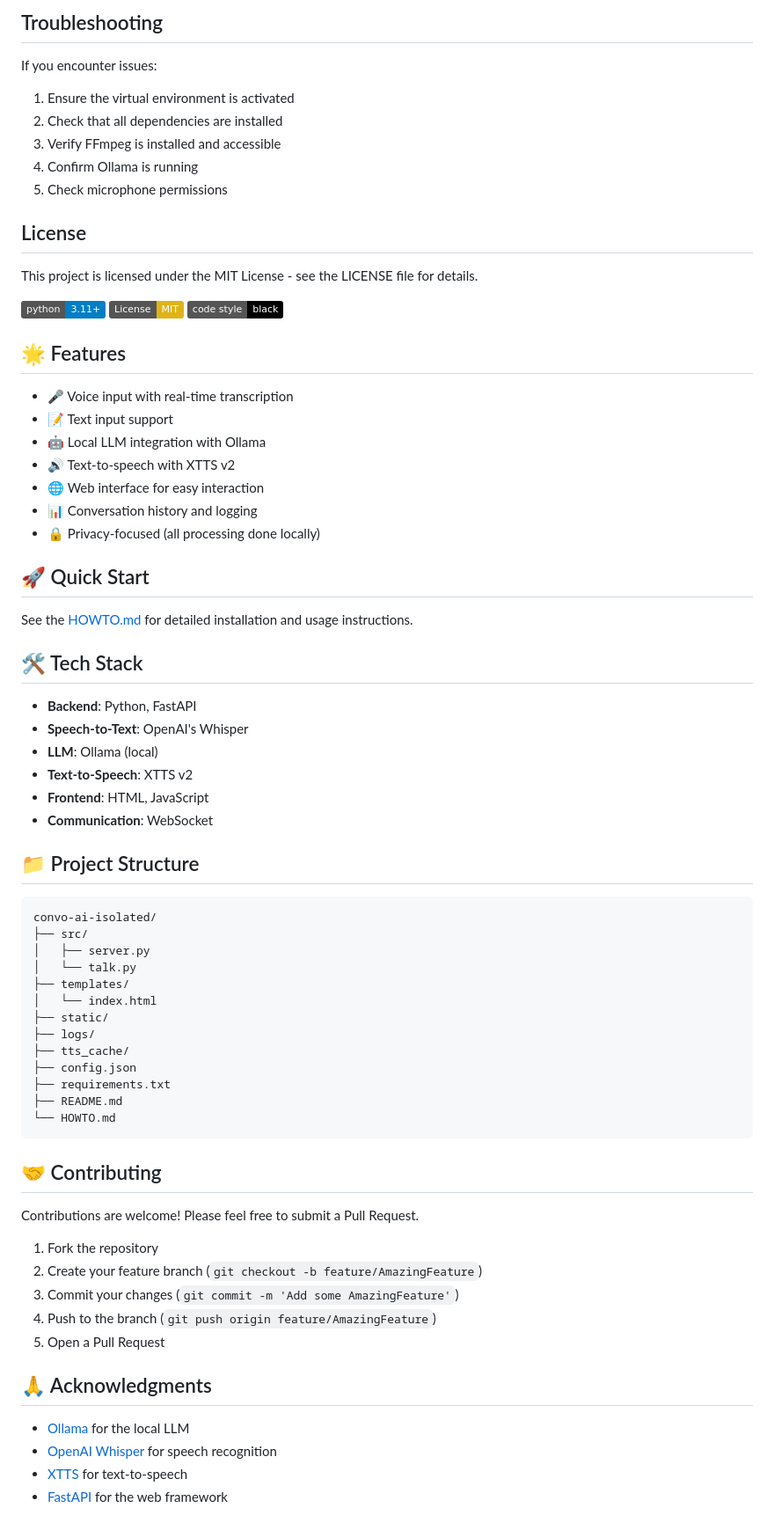
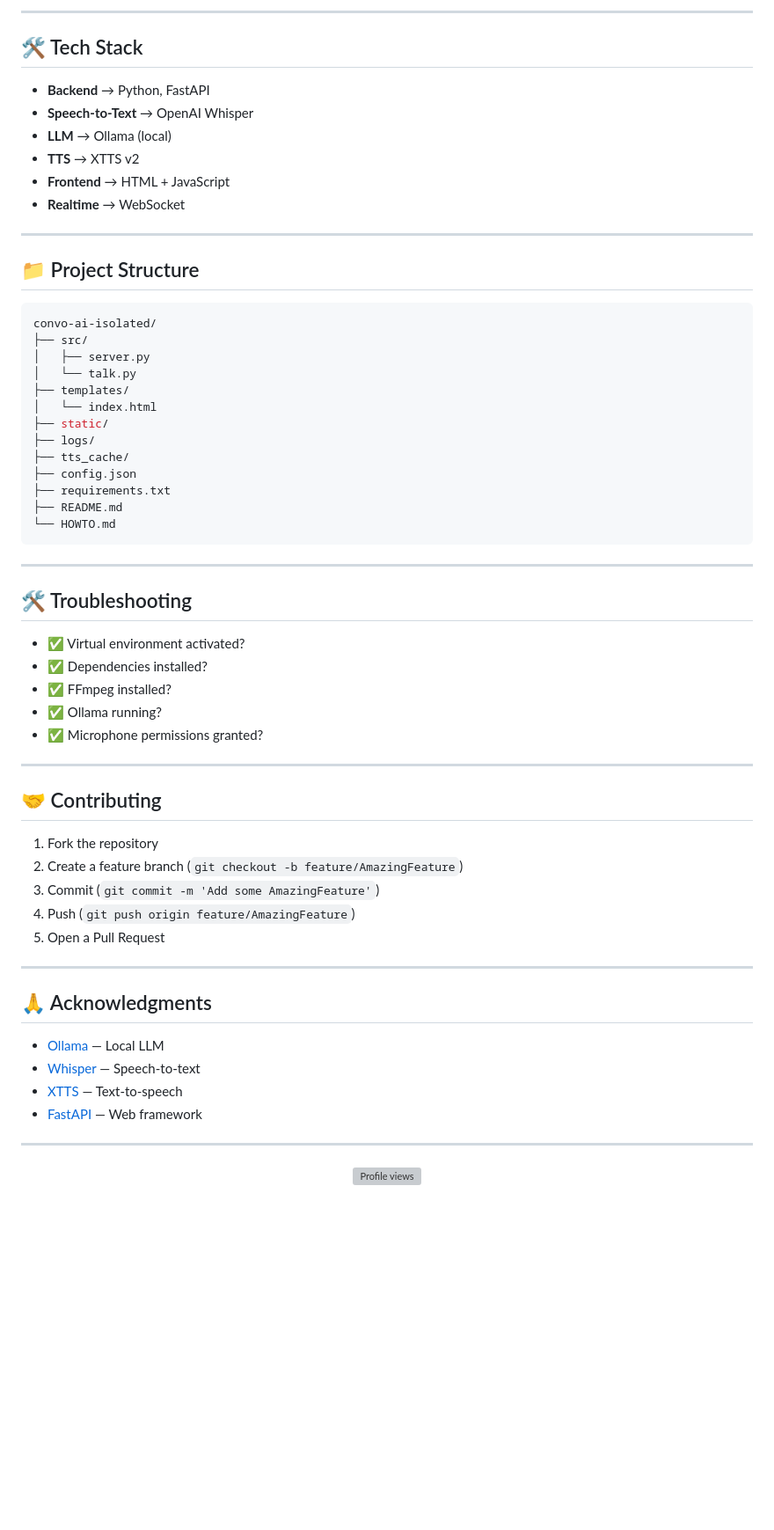
Before and after one commit to BradleyMatera/Convo-Ai, a Markdown page: README.md, the part around one of its changes. Shown at 88% size. GitHub-like rendering; badges without logos; blank space fills up the shorter version; grey boxes are pictures that could not be loaded.

Commit message:
Revamp README with improved formatting and details
Updated README to enhance clarity and add emojis.

````diff
--- a/README.md
+++ b/README.md
@@ -91,47 +103,20 @@ Edit `config.json` to customize:
 
-## Troubleshooting
-
-If you encounter issues:
-1. Ensure the virtual environment is activated
-2. Check that all dependencies are installed
-3. Verify FFmpeg is installed and accessible
-4. Confirm Ollama is running
-5. Check microphone permissions
-
-## License
-
-This project is licensed under the MIT License - see the LICENSE file for details.
-
-[![Python Version](https://img.shields.io/badge/python-3.11%2B-blue.svg)](https://www.python.org/downloads/)
-[![License: MIT](https://img.shields.io/badge/License-MIT-yellow.svg)](https://opensource.org/licenses/MIT)
-[![Code style: black](https://img.shields.io/badge/code%20style-black-000000.svg)](https://github.com/psf/black)
-
-## 🌟 Features
-
-- 🎤 Voice input with real-time transcription
-- 📝 Text input support
-- 🤖 Local LLM integration with Ollama
-- 🔊 Text-to-speech with XTTS v2
-- 🌐 Web interface for easy interaction
-- 📊 Conversation history and logging
-- 🔒 Privacy-focused (all processing done locally)
-
-## 🚀 Quick Start
-
-See the [HOWTO.md](HOWTO.md) for detailed installation and usage instructions.
+---
 
 ## 🛠️ Tech Stack
 
-- **Backend**: Python, FastAPI
-- **Speech-to-Text**: OpenAI's Whisper
-- **LLM**: Ollama (local)
-- **Text-to-Speech**: XTTS v2
-- **Frontend**: HTML, JavaScript
-- **Communication**: WebSocket
+- **Backend** → Python, FastAPI
+- **Speech-to-Text** → OpenAI Whisper
+- **LLM** → Ollama (local)
+- **TTS** → XTTS v2
+- **Frontend** → HTML + JavaScript
+- **Realtime** → WebSocket
+
+---
 
 ## 📁 Project Structure
 
-```
+```bash
 convo-ai-isolated/
 ├── src/
 │   ├── server.py
@@ -147,19 +132,37 @@ convo-ai-isolated/
 └── HOWTO.md
 ```
 
+---
+
+## 🛠️ Troubleshooting
+
+- ✅ Virtual environment activated?
+- ✅ Dependencies installed?
+- ✅ FFmpeg installed?
+- ✅ Ollama running?
+- ✅ Microphone permissions granted?
+
+---
+
 ## 🤝 Contributing
 
-Contributions are welcome! Please feel free to submit a Pull Request.
+1. Fork the repository
+2. Create a feature branch (`git checkout -b feature/AmazingFeature`)
+3. Commit (`git commit -m 'Add some AmazingFeature'`)
+4. Push (`git push origin feature/AmazingFeature`)
+5. Open a Pull Request
 
-1. Fork the repository
-2. Create your feature branch (`git checkout -b feature/AmazingFeature`)
-3. Commit your changes (`git commit -m 'Add some AmazingFeature'`)
-4. Push to the branch (`git push origin feature/AmazingFeature`)
-5. Open a Pull Request
+---
 
 ## 🙏 Acknowledgments
 
-- [Ollama](https://ollama.ai/) for the local LLM
-- [OpenAI Whisper](https://github.com/openai/whisper) for speech recognition
-- [XTTS](https://github.com/coqui-ai/TTS) for text-to-speech
-- [FastAPI](https://fastapi.tiangolo.com/) for the web framework
+- [Ollama](https://ollama.ai/) — Local LLM
+- [Whisper](https://github.com/openai/whisper) — Speech-to-text
+- [XTTS](https://github.com/coqui-ai/TTS) — Text-to-speech
+- [FastAPI](https://fastapi.tiangolo.com/) — Web framework
+
+---
+
+<p align="center">
+  <img src="https://komarev.com/ghpvc/?username=BradleyMatera&style=flat-square&color=blue" alt="Profile views" />
+</p>
````
Also changed, not shown: other parts of README.md (+54 -42 lines).
